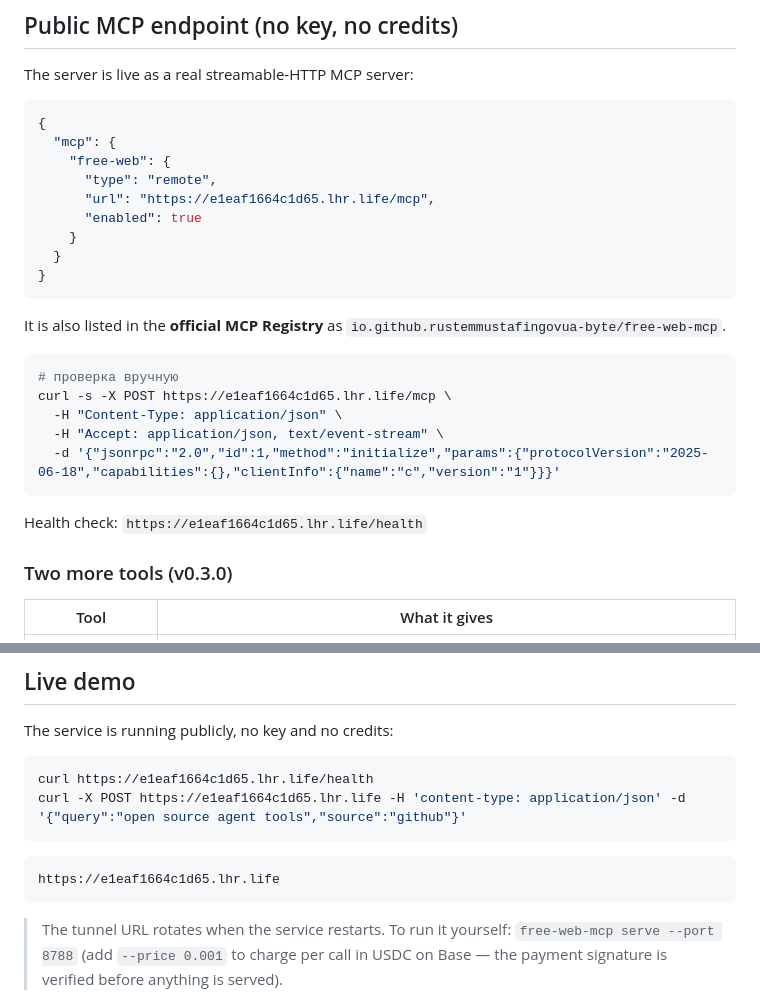
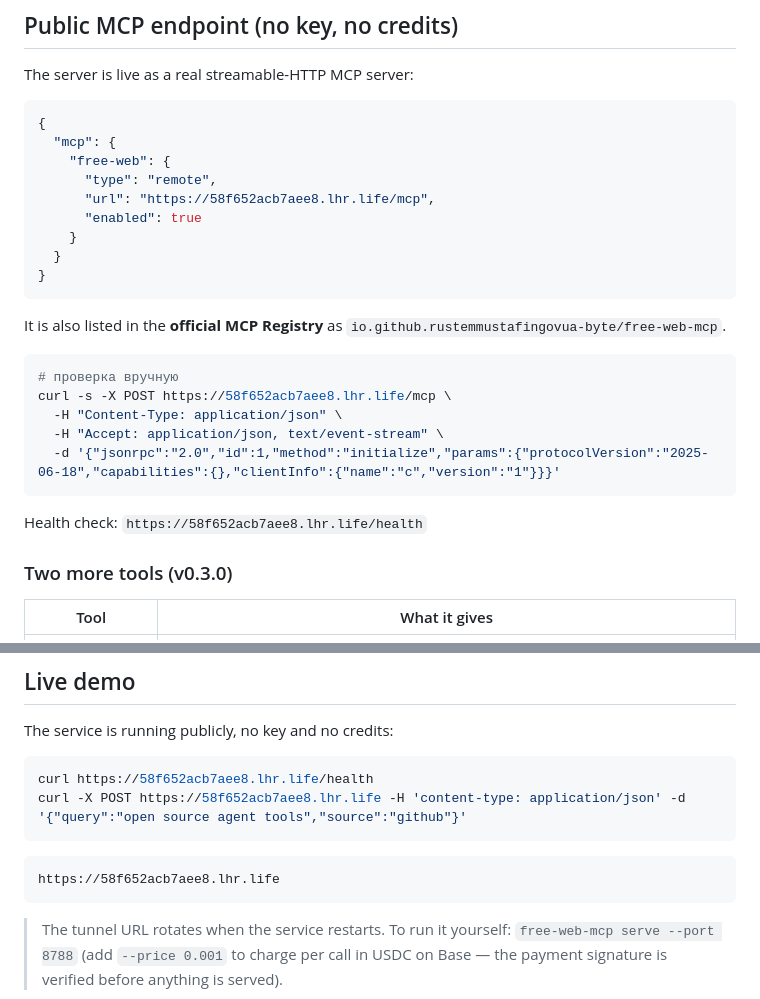
Before and after one commit to rustemmustafingovua-byte/free-web-mcp, a Markdown page: README.md, 2 parts joined by grey strips. GitHub-like rendering.

Commit message:
docs: refresh live demo url

````diff
--- a/README.md
+++ b/README.md
@@ -41,7 +41,7 @@ The server is live as a real streamable-HTTP MCP server:
   "mcp": {
     "free-web": {
       "type": "remote",
-      "url": "https://e1eaf1664c1d65.lhr.life/mcp",
+      "url": "https://58f652acb7aee8.lhr.life/mcp",
       "enabled": true
     }
   }
@@ -53,13 +53,13 @@ It is also listed in the **official MCP Registry** as
 
 ```bash
 # проверка вручную
-curl -s -X POST https://e1eaf1664c1d65.lhr.life/mcp \
+curl -s -X POST https://58f652acb7aee8.lhr.life/mcp \
   -H "Content-Type: application/json" \
   -H "Accept: application/json, text/event-stream" \
   -d '{"jsonrpc":"2.0","id":1,"method":"initialize","params":{"protocolVersion":"2025-06-18","capabilities":{},"clientInfo":{"name":"c","version":"1"}}}'
 ```
 
-Health check: `https://e1eaf1664c1d65.lhr.life/health`
+Health check: `https://58f652acb7aee8.lhr.life/health`
 
 ### Two more tools (v0.3.0)
 
@@ -133,12 +133,12 @@ curl -s localhost:8788 -X POST -d '{"query":"opencode"}' -H 'content-type: appli
 The service is running publicly, no key and no credits:
 
 ```bash
-curl https://e1eaf1664c1d65.lhr.life/health
-curl -X POST https://e1eaf1664c1d65.lhr.life -H 'content-type: application/json' -d '{"query":"open source agent tools","source":"github"}'
+curl https://58f652acb7aee8.lhr.life/health
+curl -X POST https://58f652acb7aee8.lhr.life -H 'content-type: application/json' -d '{"query":"open source agent tools","source":"github"}'
 ```
 
 ```
-https://e1eaf1664c1d65.lhr.life
+https://58f652acb7aee8.lhr.life
 ```
 
 > The tunnel URL rotates when the service restarts. To run it yourself:
````
